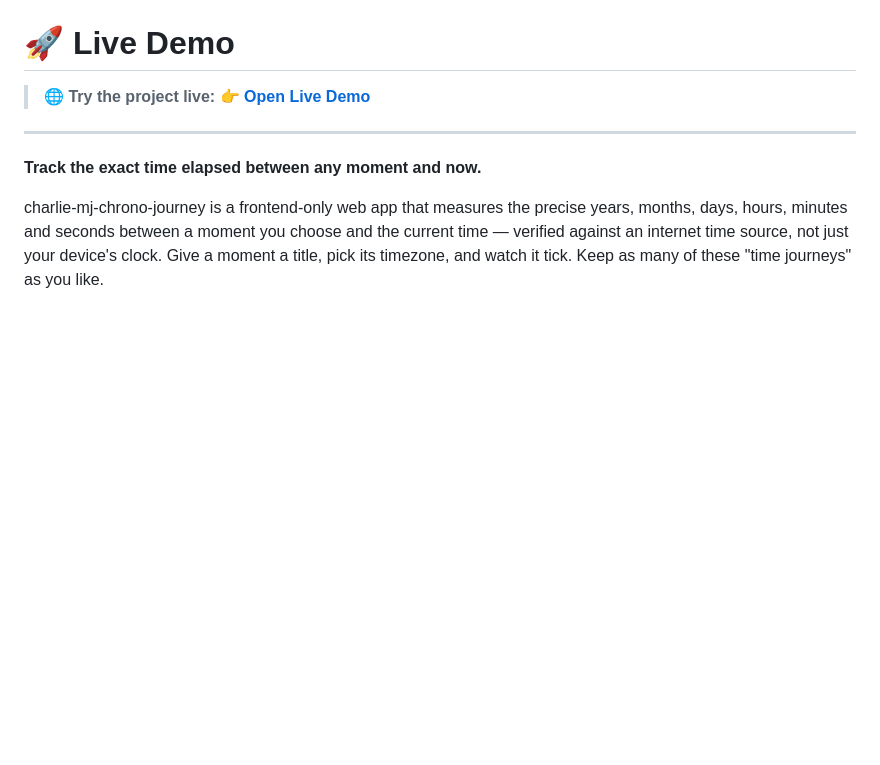
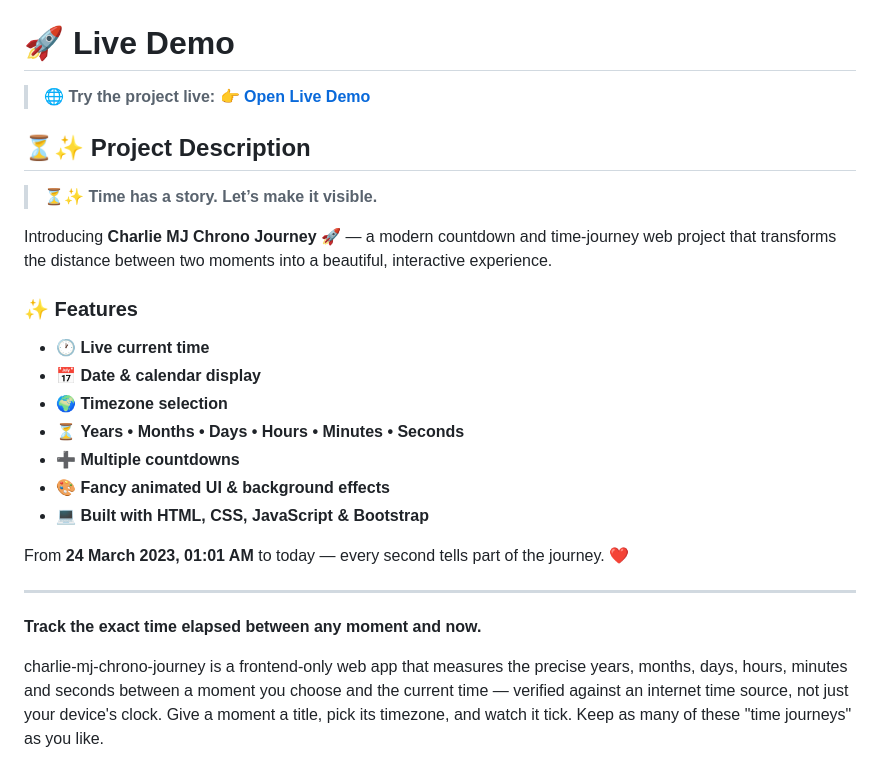
Before and after one commit to awsrmmustansarjavaid/charlie-mj-chrono-journey, a Markdown page: README.md, the part around the change. Drawn GitHub-style; blank space fills up the shorter version.

Commit message:
updating project

```diff
--- a/README.md
+++ b/README.md
@@ -4,6 +4,24 @@
 
 > 🌐 **Try the project live:**
 > **[👉 Open Live Demo](https://awsrmmustansarjavaid.github.io/charlie-mj-chrono-journey/)**
+
+## ⏳✨ Project Description
+
+> ⏳✨ **Time has a story. Let’s make it visible.**
+
+Introducing **Charlie MJ Chrono Journey** 🚀 — a modern countdown and time-journey web project that transforms the distance between two moments into a beautiful, interactive experience.
+
+### ✨ Features
+
+- 🕐 **Live current time**
+- 📅 **Date & calendar display**
+- 🌍 **Timezone selection**
+- ⏳ **Years • Months • Days • Hours • Minutes • Seconds**
+- ➕ **Multiple countdowns**
+- 🎨 **Fancy animated UI & background effects**
+- 💻 **Built with HTML, CSS, JavaScript & Bootstrap**
+
+From **24 March 2023, 01:01 AM** to today — every second tells part of the journey. ❤️
 
 ---
 
```
